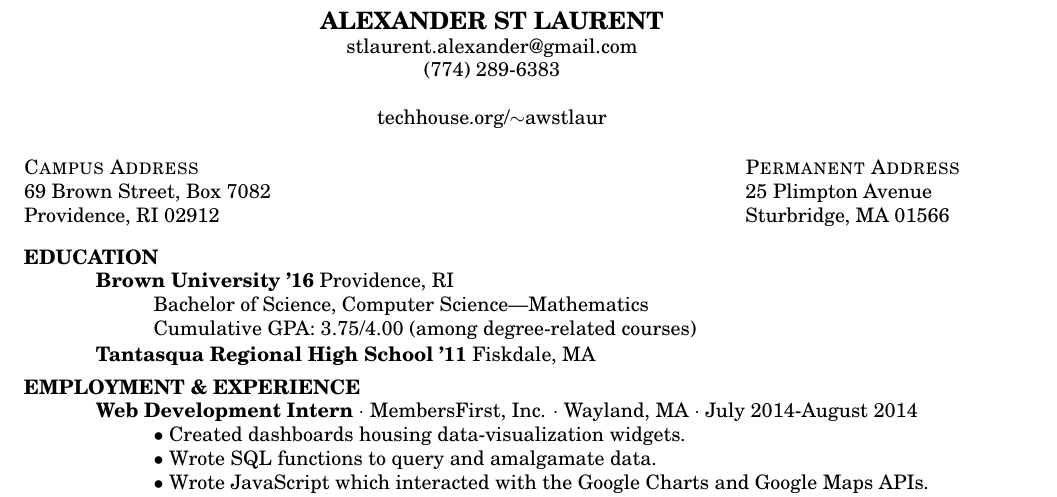
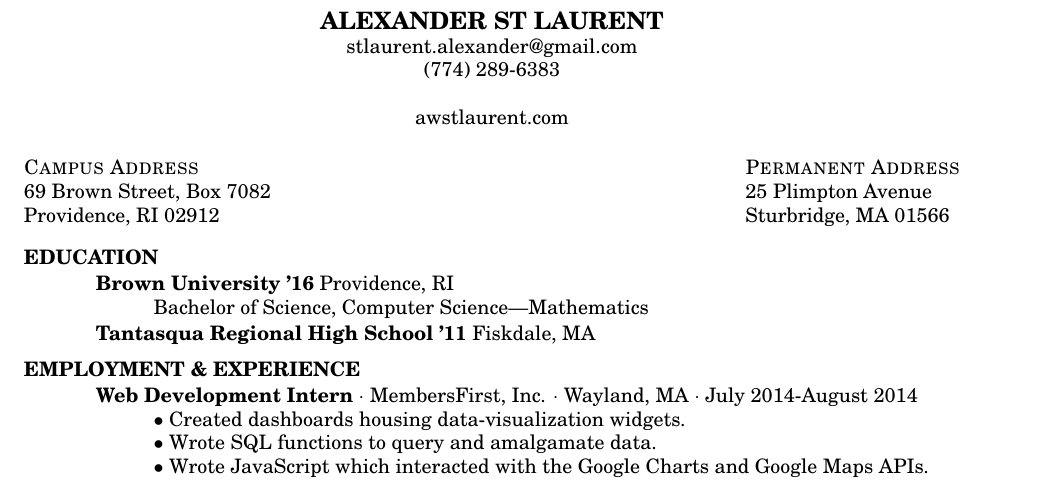
Before and after one commit to awstlaur/website, a LaTeX CV (_site/docs/resume/resume.tex): part of the page, cut so that both start at the same text. Compiled offline with pdfLaTeX.

Commit message:
build site with new resume

```diff
--- a/_site/docs/resume/resume.tex
+++ b/_site/docs/resume/resume.tex
@@ -12,12 +12,7 @@
 
 \begin{document}
 
-% \name{ALEXANDER ST LAURENT\\
-% ~~~~stlaurent.alexander@gmail.com\\
-% ~~~~~~~~~~~~~~~~~~(774) 289-6383\\
-% ~~~~~~~~~~~techhouse.org/$\sim$awstlaur\\[12pt]}     % the \\[12pt] adds a blank line after name
-
-\name{\centerline{ALEXANDER ST LAURENT}\\\centerline{stlaurent.alexander@gmail.com}\\\centerline{(774) 289-6383}\\\\\centerline{techhouse.org/$\sim$awstlaur}\\\\}
+\name{\centerline{ALEXANDER ST LAURENT}\\\centerline{stlaurent.alexander@gmail.com}\\\centerline{(774) 289-6383}\\\\\centerline{awstlaurent.com}\\\\}
 
 \address{\bf  {\sc Campus Address}\\69 Brown Street, Box 7082\\ Providence, RI 02912}
 \address{\bf {\sc Permanent Address} \\25 Plimpton Avenue\\Sturbridge, MA 01566}
@@ -36,7 +31,7 @@
 AAAA\=AAAA\=AAAA\=AAAA\=AAAA\kill
 {\bf Brown University '16} Providence, RI\\
 	\>Bachelor of Science, Computer Science\textemdash Mathematics\\
-	\>Cumulative GPA: 3.75/4.00 (among degree-related courses)\\
+	%\>Cumulative GPA: 3.75/4.00 (among degree-related courses)\\
 \sbreak
 {\bf Tantasqua Regional High School '11} Fiskdale, MA\\%\>GPA: 4.86/5.00, Rank 3\textsuperscript{rd}/291\\
 \end{tabbing}
```
Also changed, not shown: _site/docs/resume/resume.pdf, 1 other file.
